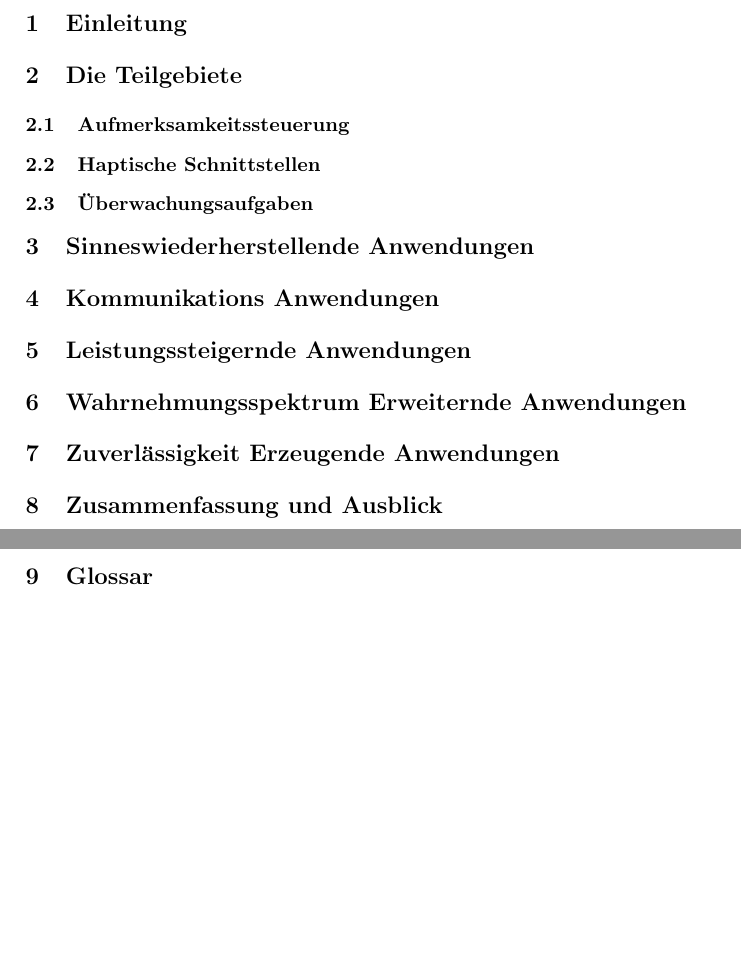
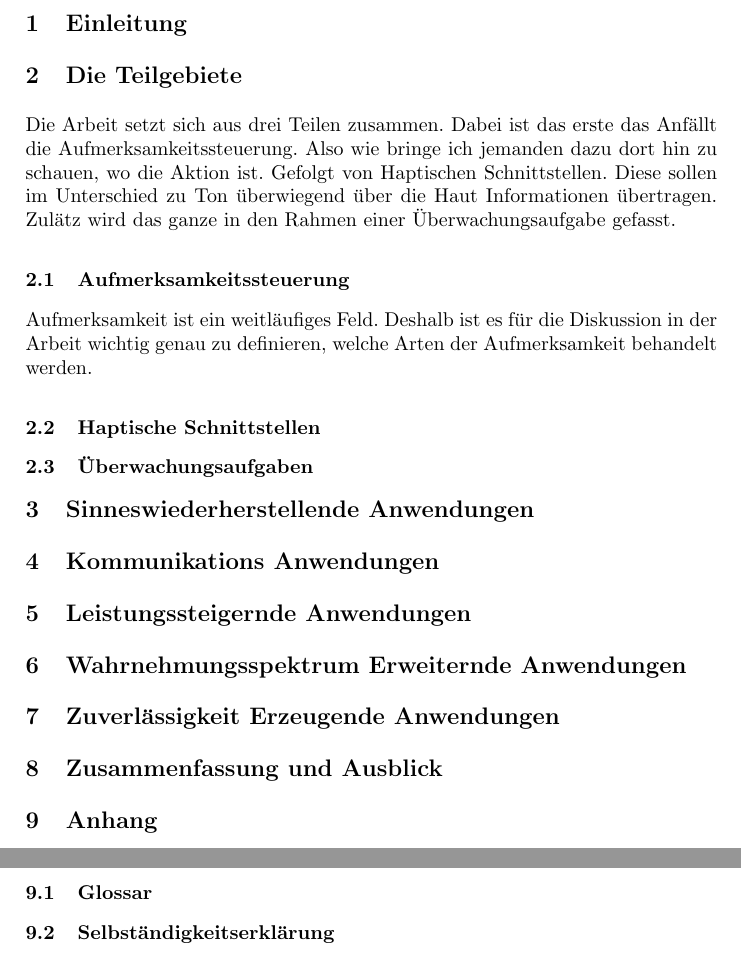
Before and after one commit to SaturnnrutaS/Proseminar-Mobile-Computing, a LaTeX paper (1 - Arbeit/Proseminararbeit - Mobile Computing.tex): two parts of pages 3 and 4 of 5, joined at a grey line, cut so that both start at the same text, the shorter picture padded with empty space. Compiled offline with pdfLaTeX; a LaTeX package or settings file that is missing is left out.

Commit message:
Ich habe einen Text für Teilgebiete geschrieben. Ich habe eine Quelle, die Aufmerksamkeit an sich beschreibt hinzugefügt.

```diff
--- a/1 - Arbeit/Proseminararbeit - Mobile Computing.tex
+++ b/1 - Arbeit/Proseminararbeit - Mobile Computing.tex
@@ -19,7 +19,7 @@
 }
 
 \title{Aufmerksamkeitssteuerung durch Haptische Schnittstellen in Überwachungstätigkeiten}
-\author{Leon Huck}
+\author{Leon Huck\thanks{Unter der Betreuung von: Erik Pescara}}
 \institute{Karlsruher Institut für Technology}
 \date{17.06.2019}
 
@@ -39,11 +44,16 @@
 \tableofcontents
 \newpage
 
+%Hinführung zu der Arbeit
 \newpage
 \section{Einleitung}
 
+%Beschreibung der Teilgebiete, die im späteren Verlauf zusammengeführt werden
 \section{Die Teilgebiete}
+Die Arbeit setzt sich aus drei Teilen zusammen. Dabei ist das erste das Anfällt die Aufmerksamkeitssteuerung. Also wie bringe ich jemanden dazu dort hin zu schauen, wo die Aktion ist. Gefolgt von Haptischen Schnittstellen. Diese sollen im Unterschied zu Ton überwiegend über die Haut Informationen übertragen. Zulätz wird das ganze in den Rahmen einer Überwachungsaufgabe gefasst.
+
 \subsection{Aufmerksamkeitssteuerung}
+Aufmerksamkeit ist ein weitläufiges Feld. Deshalb ist es für die Diskussion in der Arbeit wichtig genau zu definieren, welche Arten der Aufmerksamkeit behandelt werden.
 \subsection{Haptische Schnittstellen}
 \subsection{Überwachungsaufgaben}
 
@@ -59,11 +69,16 @@
 
 \section{Zusammenfassung und Ausblick}
 
+%Zusätzliche Informationen und Formalitäten
+\section{Anhang}
+
 \clearpage
-\section{Glossar}\label{glossar}
+\subsection{Glossar}\label{glossar}
 
 \renewcommand*{\glossarysection}[2][]{}	% prevents double glossary section heading
 \printnoidxglossaries				% generate pdf twice when adding new entries
+
+\subsection{Selbständigkeitserklärung}
 
 \clearpage
 \bibliography{Literaturreferenzen}
```
Also changed, not shown: 1 - Arbeit/Proseminararbeit - Mobile Computing.pdf, 1 - Arbeit/Proseminararbeit - Mobile Computing.tex (5 more changed lines), 3 other files.
